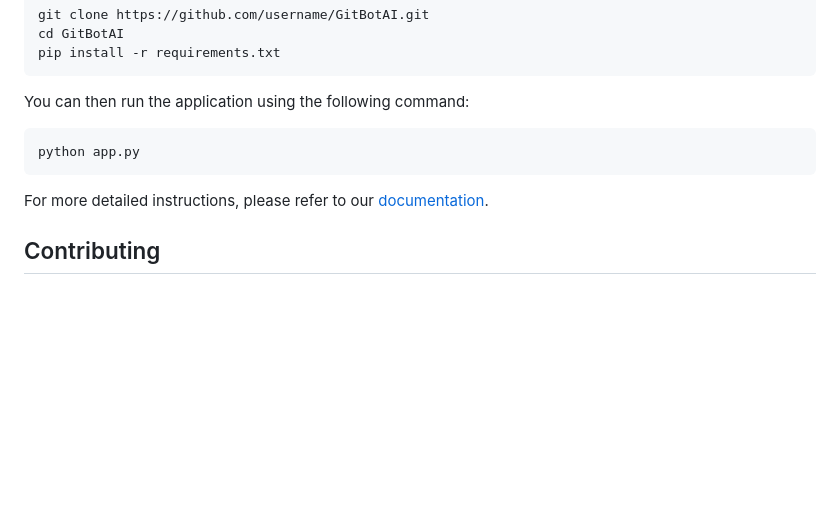
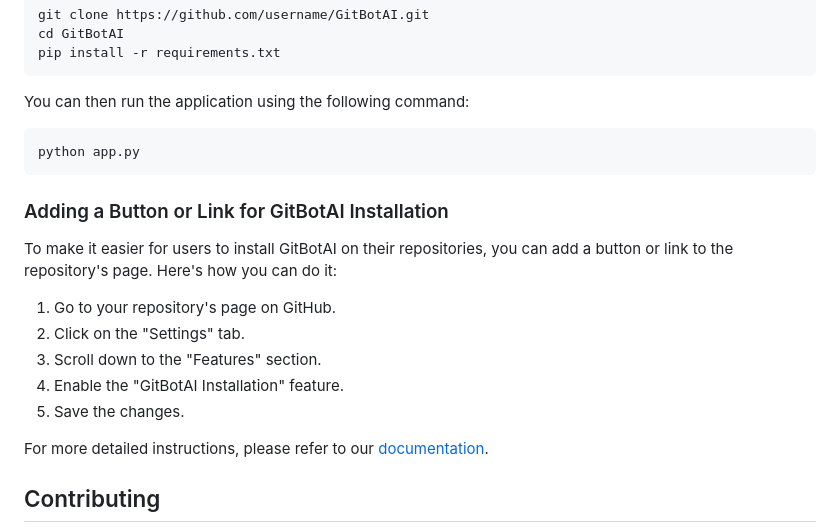
Before and after one commit to Or4cl3AI/GitBotAI-, a Markdown page: README.md, the part around the change. Rendered like a GitHub page; blank space fills up the shorter version.

````diff
--- a/README.md
+++ b/README.md
@@ -55,6 +55,16 @@ You can then run the application using the following command:
 python app.py
 ```
 
+### Adding a Button or Link for GitBotAI Installation
+
+To make it easier for users to install GitBotAI on their repositories, you can add a button or link to the repository's page. Here's how you can do it:
+
+1. Go to your repository's page on GitHub.
+2. Click on the "Settings" tab.
+3. Scroll down to the "Features" section.
+4. Enable the "GitBotAI Installation" feature.
+5. Save the changes.
+
 For more detailed instructions, please refer to our [documentation](./documentation.py).
 
 ## Contributing
````
